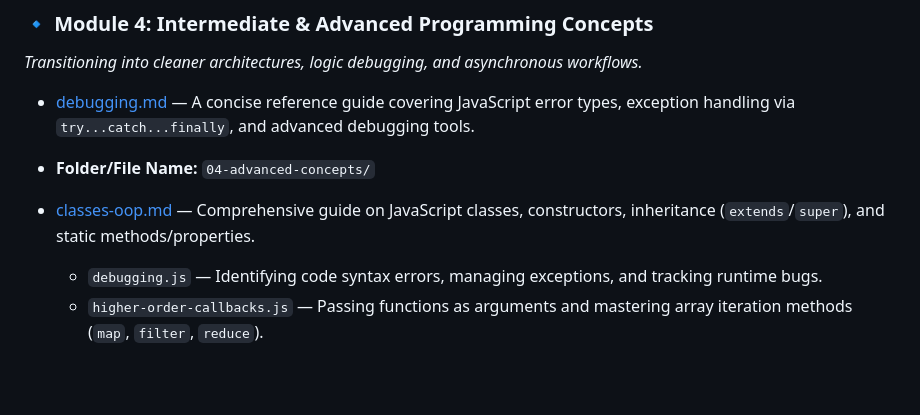
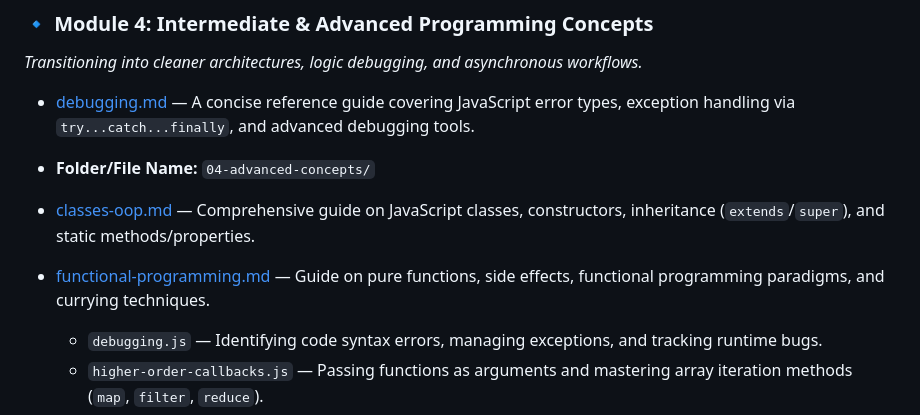
Before and after one commit to Remsha-Yaseen/Javacript-Theory-And-Projects, a Markdown page: Documentation/README.md, the part around the change. Rendered like a GitHub page; blank space fills up the shorter version.

```diff
--- a/Documentation/README.md
+++ b/Documentation/README.md
@@ -52,7 +52,7 @@ This repository is structured into logical modules tracking my progress through
 
 * [classes-oop.md](./classes-oop.md) — Comprehensive guide on JavaScript classes, constructors, inheritance (`extends`/`super`), and static methods/properties.
 
-
+* [functional-programming.md](./functional-programming.md) — Guide on pure functions, side effects, functional programming paradigms, and currying techniques.
 
 
 
```
